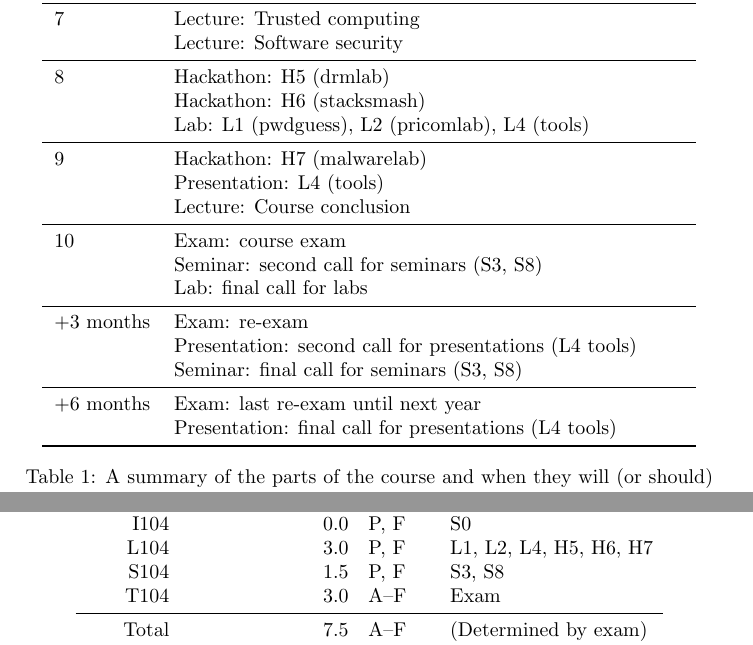
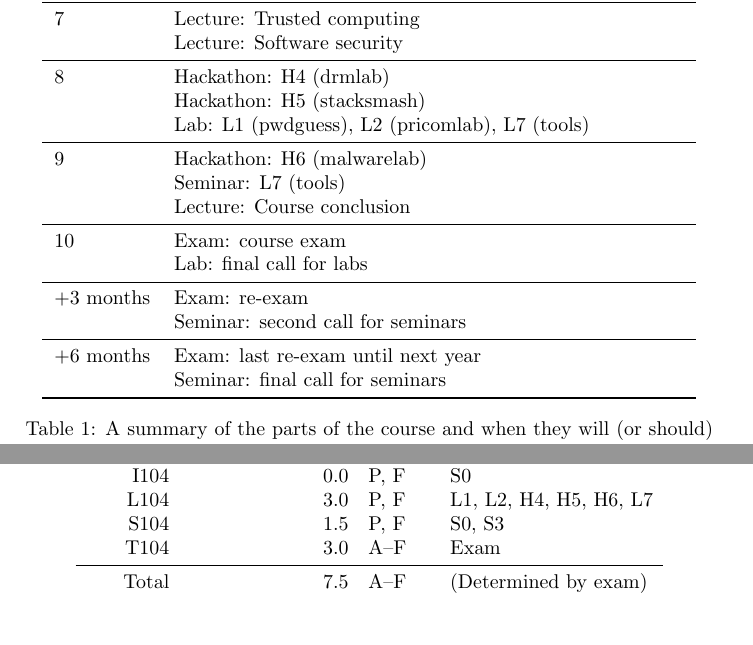
Before and after one commit to OpenSecEd/compsec, a LaTeX document (studyguide/studyguide.tex, which reads studyguide/ladok.tex, studyguide/schedule.tex): two parts of pages 3 and 5 of 6, joined at a grey line, cut so that both start at the same text, the shorter picture padded with empty space. Compiled offline with pdfLaTeX; a LaTeX package or settings file that is missing is left out.

Commit message:
Renames L4 to L7, aligns seminars with exams in schedule

```diff
--- a/studyguide/ladok.tex
+++ b/studyguide/ladok.tex
@@ -10,8 +10,8 @@
     \\
     \midrule
     I104  & 0.0             & P, F        & S0\\
-    L104  & 3.0             & P, F        & L1, L2, L4, H5, H6, H7\\
-    S104  & 1.5             & P, F        & S3, S8\\
+    L104  & 3.0             & P, F        & L1, L2, H4, H5, H6, L7\\
+    S104  & 1.5             & P, F        & S0, S3\\
     T104  & 3.0             & A--F        & Exam\\
     \midrule
     Total & 7.5             & A--F        & (Determined by exam)\\
--- a/studyguide/schedule.tex
+++ b/studyguide/schedule.tex
@@ -47,18 +47,17 @@
   \begin{tabular}{lp{9cm}}
 }%
     8
-    & Hackathon: H5 (drmlab)\\
-    & Hackathon: H6 (stacksmash)\\
-    & Lab: L1 (pwdguess), L2 (pricomlab), L4 (tools)\\
+    & Hackathon: H4 (drmlab)\\
+    & Hackathon: H5 (stacksmash)\\
+    & Lab: L1 (pwdguess), L2 (pricomlab), L7 (tools)\\
     \midrule
     9
-    & Hackathon: H7 (malwarelab)\\
-    & Presentation: L4 (tools)\\
+    & Hackathon: H6 (malwarelab)\\
+    & Seminar: L7 (tools)\\
     & Lecture: Course conclusion\\
     \midrule
     10
     & Exam: course exam\\
-    & Seminar: second call for seminars (S3, S8)\\
     & Lab: final call for labs\\
     \midrule
 \mode<presentation>{%
@@ -68,12 +67,11 @@
 }%
     +3 months
     & Exam: re-exam\\
-    & Presentation: second call for presentations (L4 tools)\\
-    & Seminar: final call for seminars (S3, S8)\\
+    & Seminar: second call for seminars\\
     \midrule
     +6 months
     & Exam: last re-exam until next year\\
-    & Presentation: final call for presentations (L4 tools)\\
+    & Seminar: final call for seminars\\
     \bottomrule
   \end{tabular}
 \mode<article>{%
```
Also changed, not shown: studyguide/contents.tex (+8 -8 lines), studyguide/schedule.tex (2 more changed lines).
